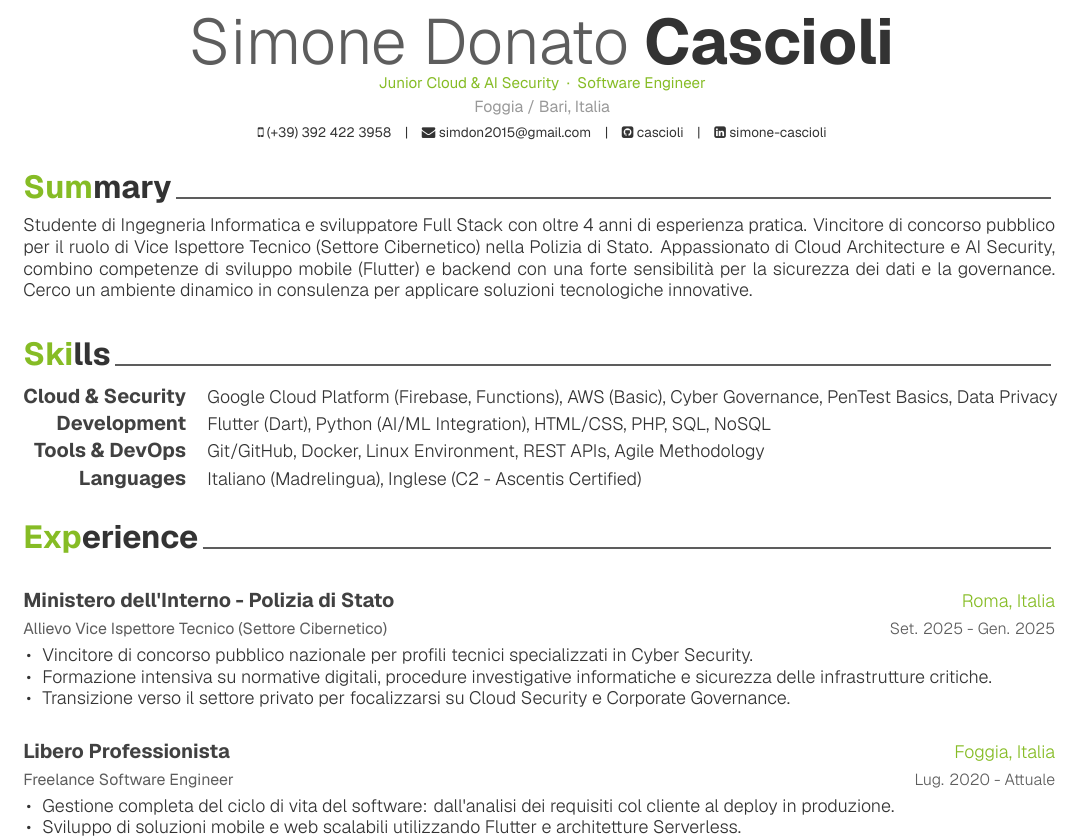
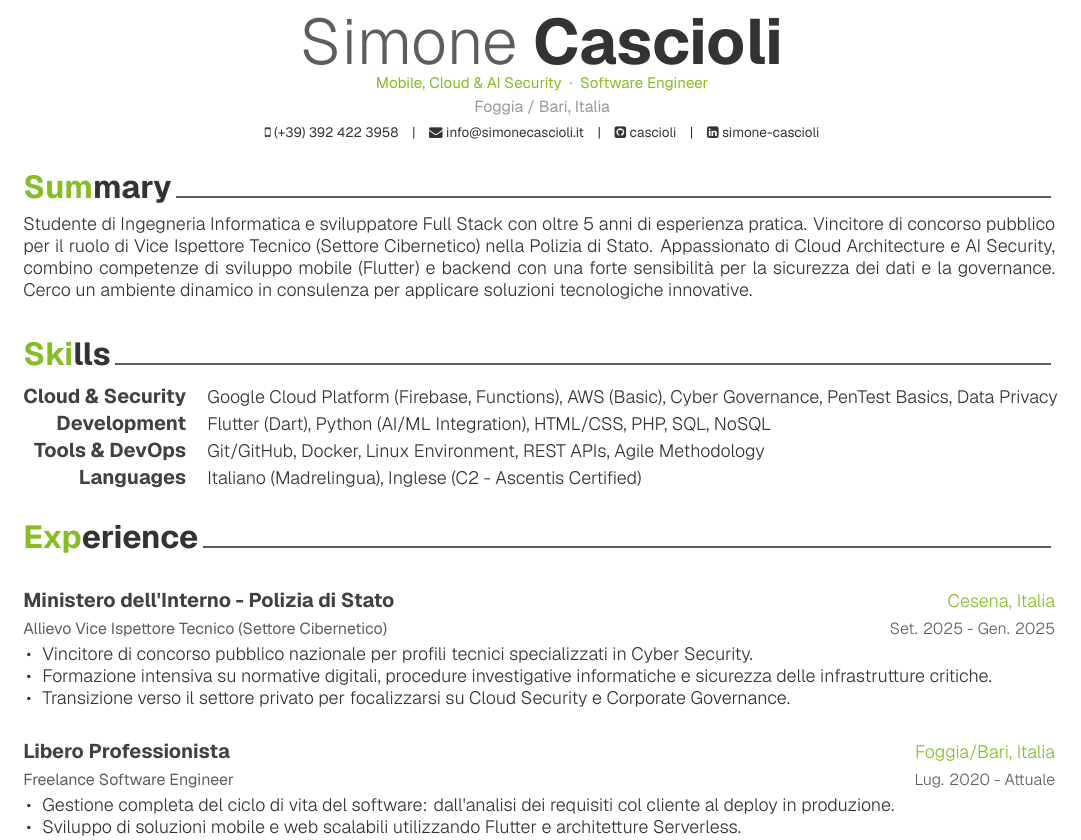
Before and after one commit to cascioli/cv-simone-cascioli, a LaTeX CV (resume.tex, which reads resume/experience.tex, resume/summary.tex): part of page 1 of 2, cut so that both start at the same text. Compiled offline with XeLaTeX; a missing font is replaced by an installed copy or a similar font.

Commit message:
feat: update resume personal info and content
- Name: Simone Donato → Simone Cascioli
- Position: Junior Cloud → Mobile, Cloud & AI Security
- Email: simdon2015@gmail.com → info@simonecascioli.it
- Location Polizia: Roma → Cesena
- Location Freelance: Foggia → Foggia/Bari
- Summary: 4 anni → 5 anni esperienza

Co-Authored-By: Claude Sonnet 4.6 <noreply@anthropic.com>

```diff
--- a/resume.tex
+++ b/resume.tex
@@ -19,12 +19,12 @@
 \renewcommand{\acvHeaderSocialSep}{\quad\textbar\quad}
 
 % --- PERSONAL INFO ---
-\name{Simone Donato}{Cascioli}
-\position{Junior Cloud \& AI Security{\enskip\cdotp\enskip}Software Engineer}
+\name{Simone}{Cascioli}
+\position{Mobile, Cloud \& AI Security{\enskip\cdotp\enskip}Software Engineer}
 \address{Foggia / Bari, Italia}
 
 \mobile{(+39) 392 422 3958}
-\email{simdon2015@gmail.com}
+\email{info@simonecascioli.it}
 \github{cascioli}
 \linkedin{simone-cascioli}
 
--- a/resume/experience.tex
+++ b/resume/experience.tex
@@ -8,7 +8,7 @@
   \cventry
   {Allievo Vice Ispettore Tecnico (Settore Cibernetico)}
   {Ministero dell'Interno - Polizia di Stato}
-    {Roma, Italia}
+  {Cesena, Italia}
   {Set. 2025 - Gen. 2025}
   {
     \begin{cvitems}
@@ -24,7 +24,7 @@
   \cventry
   {Freelance Software Engineer}
   {Libero Professionista}
-    {Foggia, Italia}
+  {Foggia/Bari, Italia}
   {Lug. 2020 - Attuale}
   {
     \begin{cvitems}
--- a/resume/summary.tex
+++ b/resume/summary.tex
@@ -1,5 +1,5 @@
 \cvsection{Summary}
 
 \begin{cvparagraph}
-Studente di Ingegneria Informatica e sviluppatore Full Stack con oltre 4 anni di esperienza pratica. Vincitore di concorso pubblico per il ruolo di Vice Ispettore Tecnico (Settore Cibernetico) nella Polizia di Stato. Appassionato di Cloud Architecture e AI Security, combino competenze di sviluppo mobile (Flutter) e backend con una forte sensibilità per la sicurezza dei dati e la governance. Cerco un ambiente dinamico in consulenza per applicare soluzioni tecnologiche innovative.
+    Studente di Ingegneria Informatica e sviluppatore Full Stack con oltre 5 anni di esperienza pratica. Vincitore di concorso pubblico per il ruolo di Vice Ispettore Tecnico (Settore Cibernetico) nella Polizia di Stato. Appassionato di Cloud Architecture e AI Security, combino competenze di sviluppo mobile (Flutter) e backend con una forte sensibilità per la sicurezza dei dati e la governance. Cerco un ambiente dinamico in consulenza per applicare soluzioni tecnologiche innovative.
 \end{cvparagraph}
```
Also changed, not shown: resume.pdf, resume.tex (6 more changed lines). Lines whose indentation alone changed are shown as unchanged.
